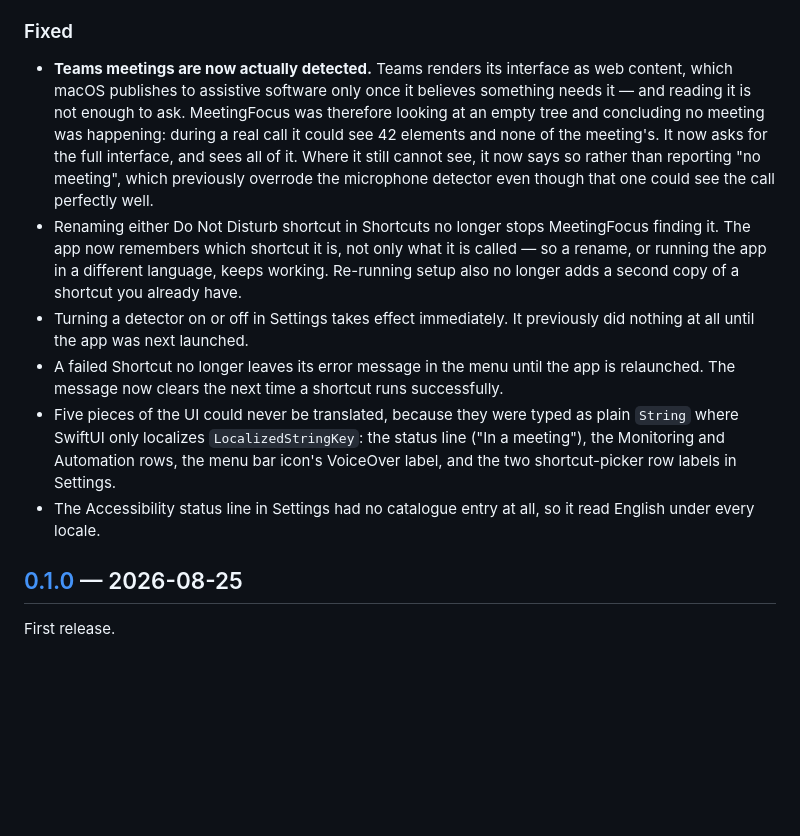
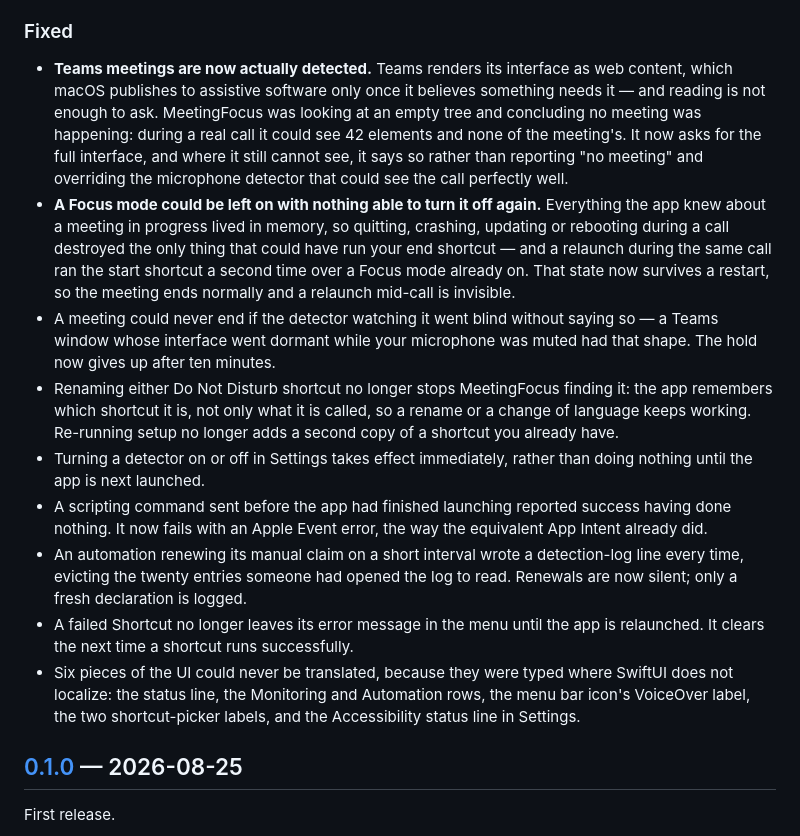
Before and after one commit to Radiergummi/meeting-focus, a Markdown page: CHANGELOG.md, the part around one of its changes. Rendered like a GitHub page; blank space fills up the shorter version.

```diff
--- a/CHANGELOG.md
+++ b/CHANGELOG.md
@@ -94,27 +33,15 @@ documentation belong in the commit history, not here.
 
 ### Fixed
 
-- **Teams meetings are now actually detected.** Teams renders its interface as web content, which
-  macOS publishes to assistive software only once it believes something needs it — and reading it
-  is not enough to ask. MeetingFocus was therefore looking at an empty tree and concluding no
-  meeting was happening: during a real call it could see 42 elements and none of the meeting's.
-  It now asks for the full interface, and sees all of it. Where it still cannot see, it now says so
-  rather than reporting "no meeting", which previously overrode the microphone detector even though
-  that one could see the call perfectly well.
-- Renaming either Do Not Disturb shortcut in Shortcuts no longer stops MeetingFocus finding it.
-  The app now remembers which shortcut it is, not only what it is called — so a rename, or running
-  the app in a different language, keeps working. Re-running setup also no longer adds a second
-  copy of a shortcut you already have.
-- Turning a detector on or off in Settings takes effect immediately. It previously did nothing at
-  all until the app was next launched.
-- A failed Shortcut no longer leaves its error message in the menu until the app is relaunched. The
-  message now clears the next time a shortcut runs successfully.
-- Five pieces of the UI could never be translated, because they were typed as plain `String` where
-  SwiftUI only localizes `LocalizedStringKey`: the status line ("In a meeting"), the Monitoring and
-  Automation rows, the menu bar icon's VoiceOver label, and the two shortcut-picker row labels in
-  Settings.
-- The Accessibility status line in Settings had no catalogue entry at all, so it read English under
-  every locale.
+- **Teams meetings are now actually detected.** Teams renders its interface as web content, which macOS publishes to assistive software only once it believes something needs it — and reading is not enough to ask. MeetingFocus was looking at an empty tree and concluding no meeting was happening: during a real call it could see 42 elements and none of the meeting's. It now asks for the full interface, and where it still cannot see, it says so rather than reporting "no meeting" and overriding the microphone detector that could see the call perfectly well.
+- **A Focus mode could be left on with nothing able to turn it off again.** Everything the app knew about a meeting in progress lived in memory, so quitting, crashing, updating or rebooting during a call destroyed the only thing that could have run your end shortcut — and a relaunch during the same call ran the start shortcut a second time over a Focus mode already on. That state now survives a restart, so the meeting ends normally and a relaunch mid-call is invisible.
+- A meeting could never end if the detector watching it went blind without saying so — a Teams window whose interface went dormant while your microphone was muted had that shape. The hold now gives up after ten minutes.
+- Renaming either Do Not Disturb shortcut no longer stops MeetingFocus finding it: the app remembers which shortcut it is, not only what it is called, so a rename or a change of language keeps working. Re-running setup no longer adds a second copy of a shortcut you already have.
+- Turning a detector on or off in Settings takes effect immediately, rather than doing nothing until the app is next launched.
+- A scripting command sent before the app had finished launching reported success having done nothing. It now fails with an Apple Event error, the way the equivalent App Intent already did.
+- An automation renewing its manual claim on a short interval wrote a detection-log line every time, evicting the twenty entries someone had opened the log to read. Renewals are now silent; only a fresh declaration is logged.
+- A failed Shortcut no longer leaves its error message in the menu until the app is relaunched. It clears the next time a shortcut runs successfully.
+- Six pieces of the UI could never be translated, because they were typed where SwiftUI does not localize: the status line, the Monitoring and Automation rows, the menu bar icon's VoiceOver label, the two shortcut-picker labels, and the Accessibility status line in Settings.
 
 ## [0.1.0] — 2026-08-25
 
```
Also changed, not shown: other parts of CHANGELOG.md (+10 -71 lines).
